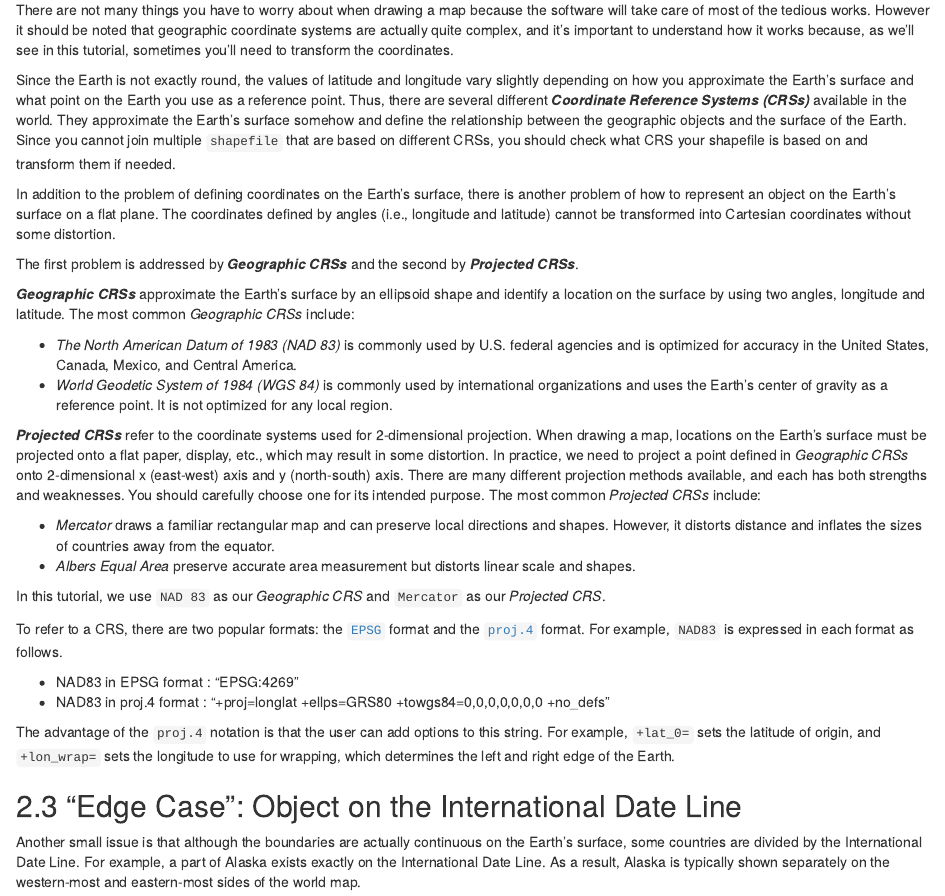
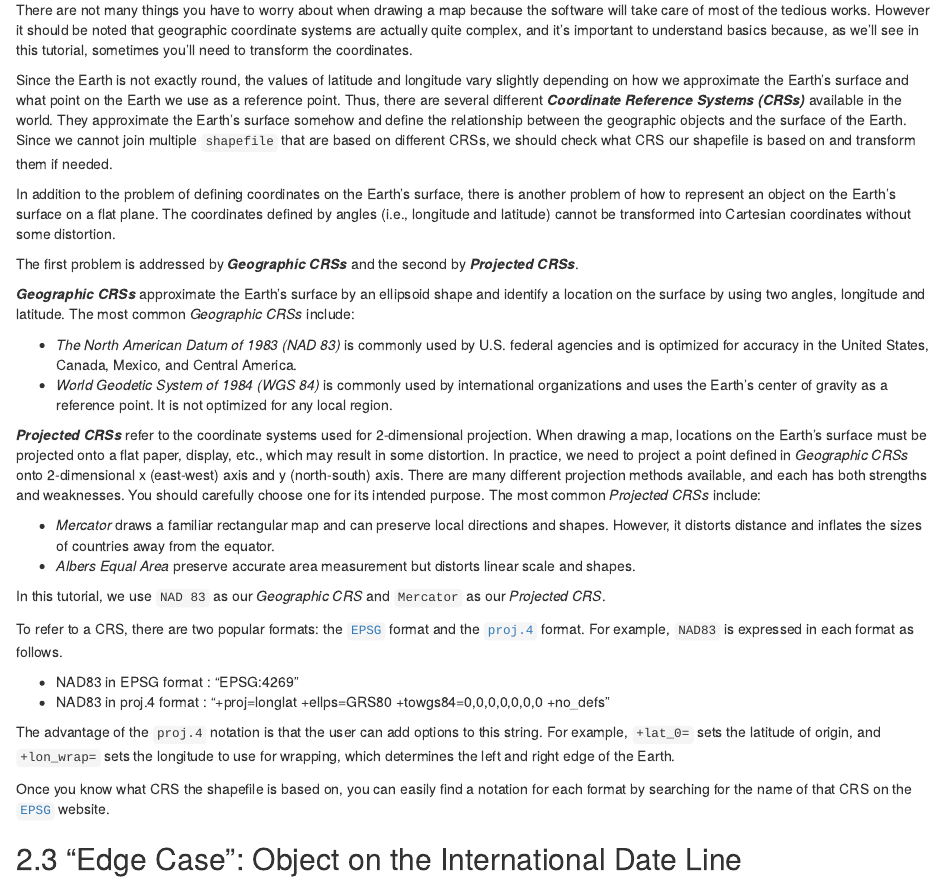
Before and after one commit to mk-repos/Stats506_group4, an R Markdown document (main.Rmd): the page in a window 1100 px wide, from 2460 px down. Rendered offline with R 4.5, knitr and Pandoc, with nearby package versions; some code elsewhere in the file could not run offline.

Commit message:
Update and rerender main.rmd/.html

```diff
--- a/main.Rmd
+++ b/main.Rmd
@@ -118,9 +118,9 @@ However, without some transformation, latitude and longitude cannot be displayed
 
 ## Understanding Geographic Coodinate System
 
-There are not many things you have to worry about when drawing a map because the software will take care of most of the tedious works. However it should be noted that geographic coordinate systems are actually quite complex, and it's important to understand how it works because, as we'll see in this tutorial, sometimes you'll need to transform the coordinates.
+There are not many things you have to worry about when drawing a map because the software will take care of most of the tedious works. However it should be noted that geographic coordinate systems are actually quite complex, and it's important to understand basics because, as we'll see in this tutorial, sometimes you'll need to transform the coordinates.
 
-Since the Earth is not exactly round, the values of latitude and longitude vary slightly depending on how you approximate the Earth's surface and what point on the Earth you use as a reference point. Thus, there are several different ***Coordinate Reference Systems (CRSs)*** available in the world. They approximate the Earth's surface somehow and define the relationship between the geographic objects and the surface of the Earth. Since you cannot join multiple `shapefile` that are based on different CRSs, you should check what CRS your shapefile is based on and transform them if needed.
+Since the Earth is not exactly round, the values of latitude and longitude vary slightly depending on how we approximate the Earth's surface and what point on the Earth we use as a reference point. Thus, there are several different ***Coordinate Reference Systems (CRSs)*** available in the world. They approximate the Earth's surface somehow and define the relationship between the geographic objects and the surface of the Earth. Since we cannot join multiple `shapefile` that are based on different CRSs, we should check what CRS our shapefile is based on and transform them if needed.
 
 In addition to the problem of defining coordinates on the Earth's surface, there is another problem of how to represent an object on the Earth's surface on a flat plane. The coordinates defined by angles (i.e., longitude and latitude) cannot be transformed into Cartesian coordinates without some distortion.
 
@@ -145,6 +145,8 @@ To refer to a CRS, there are two popular formats: the [`EPSG`](https://epsg.io/)
 
 The advantage of the `proj.4` notation is that the user can add options to this string. For example, `+lat_0=` sets the latitude of origin, and `+lon_wrap=` sets the longitude to use for wrapping, which determines the left and right edge of the Earth.
 
+Once you know what CRS the shapefile is based on, you can easily find a notation for each format by searching for the name of that CRS on the [`EPSG`](https://epsg.io/) website.
+
 ## "Edge Case": Object on the International Date Line
 
 Another small issue is that although the boundaries are actually continuous on the Earth's surface, some countries are divided by the International Date Line. For example, a part of Alaska exists exactly on the International Date Line. As a result, Alaska is typically shown separately on the western-most and eastern-most sides of the world map.
```
Also changed, not shown: main.Rmd (2 more changed lines).
